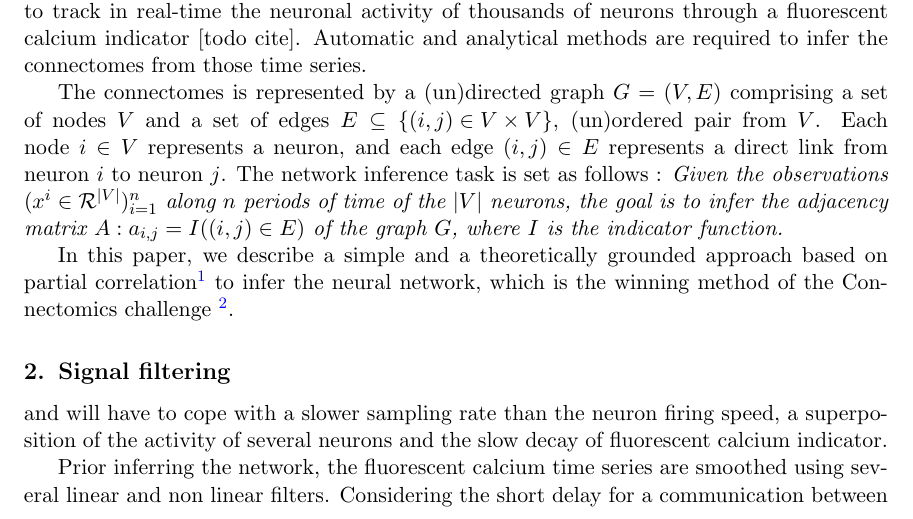
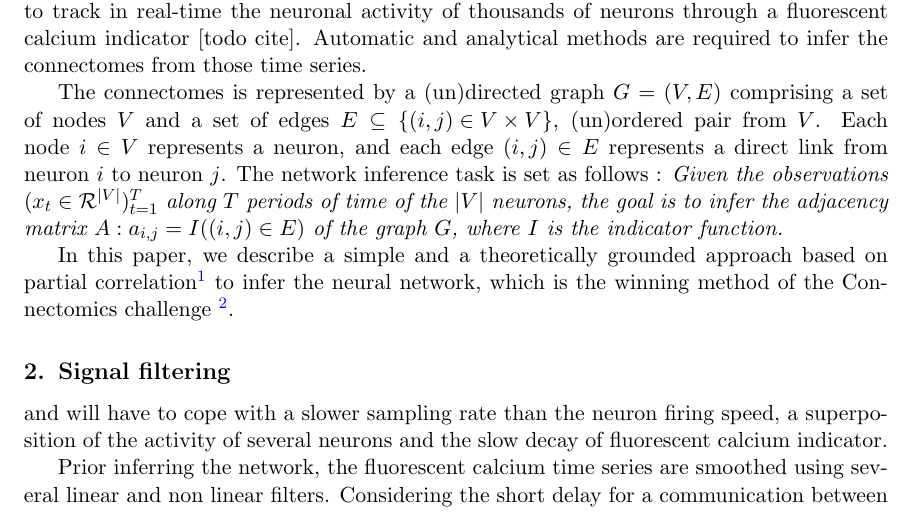
Before and after one commit to asutera/paper-connectomics, a LaTeX thesis (article.tex): part of page 1 of 9, cut so that both start at the same text. Compiled offline with pdfLaTeX.

Commit message:
better notation

```diff
--- a/article.tex
+++ b/article.tex
@@ -141,8 +141,8 @@ V\right\}$, (un)ordered pair from $V$.
 Each node $i \in V$ represents a neuron, and each edge $(i, j) \in E$
 represents a direct link from neuron $i$ to neuron $j$.
 The network inference task is set as follows :
-\textit{Given the observations $(x^i \in \mathcal{R}^{|V|})_{i=1}^n $
-along $n$ periods of time of the $|V|$ neurons, the goal is to infer the
+\textit{Given the observations $(x_t \in \mathcal{R}^{|V|})_{t=1}^T $
+along $T$ periods of time of the $|V|$ neurons, the goal is to infer the
 adjacency matrix $A : a_{i,j} = I((i, j) \in E)$ of the graph $G$,
 where $I$ is the indicator function.}
 
```
